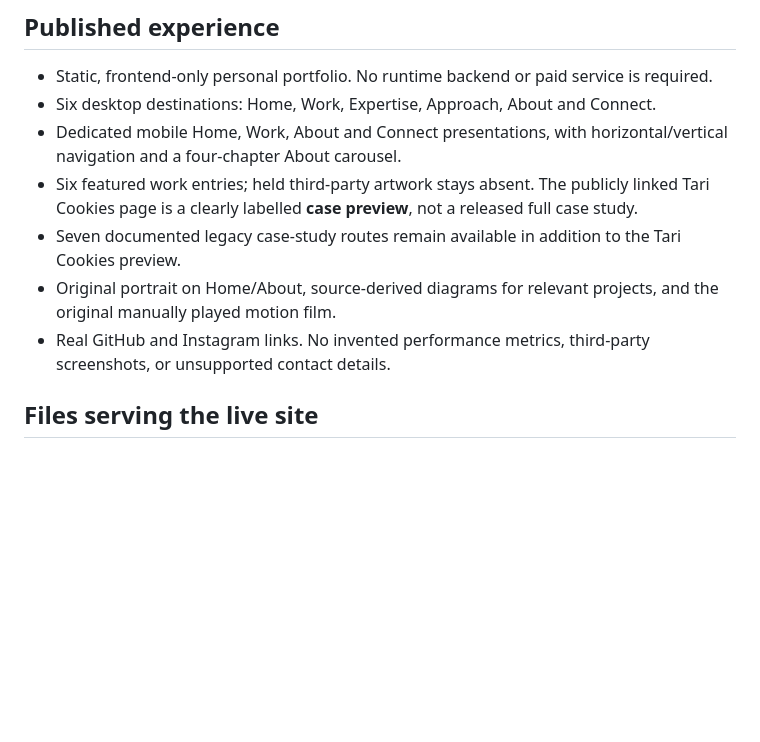
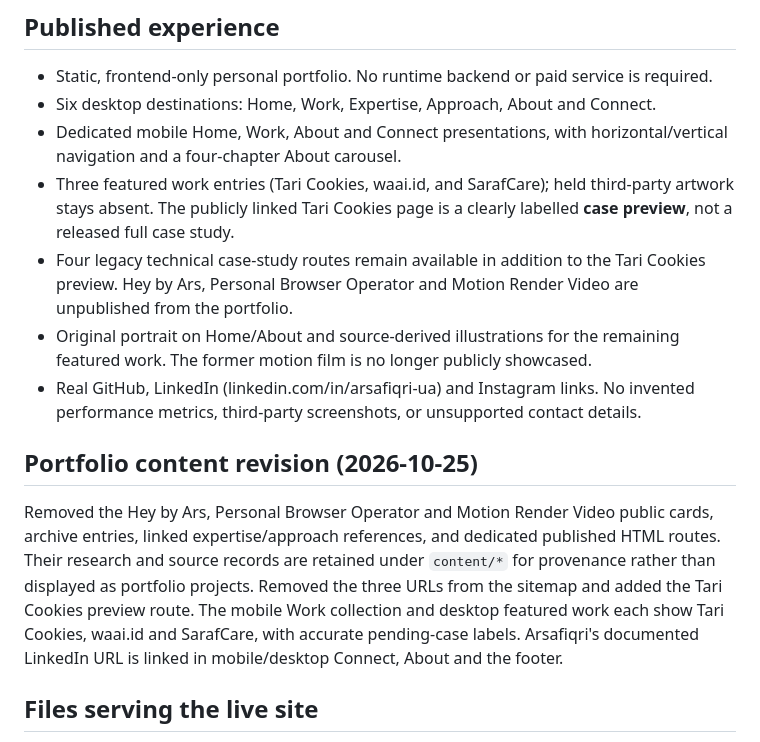
Before and after one commit to arsafiqri-aybi/arsafiqri-aybi.github.io, a Markdown page: README.md, the part around the change. GitHub-like rendering; blank space fills up the shorter version.

Commit message:
chore: align published inventory and links with portfolio changes — README.md

```diff
--- a/README.md
+++ b/README.md
@@ -8,10 +8,14 @@ Source branch: `main` (GitHub Pages, repository root).
 - Static, frontend-only personal portfolio. No runtime backend or paid service is required.
 - Six desktop destinations: Home, Work, Expertise, Approach, About and Connect.
 - Dedicated mobile Home, Work, About and Connect presentations, with horizontal/vertical navigation and a four-chapter About carousel.
-- Six featured work entries; held third-party artwork stays absent. The publicly linked Tari Cookies page is a clearly labelled **case preview**, not a released full case study.
-- Seven documented legacy case-study routes remain available in addition to the Tari Cookies preview.
-- Original portrait on Home/About, source-derived diagrams for relevant projects, and the original manually played motion film.
-- Real GitHub and Instagram links. No invented performance metrics, third-party screenshots, or unsupported contact details.
+- Three featured work entries (Tari Cookies, waai.id, and SarafCare); held third-party artwork stays absent. The publicly linked Tari Cookies page is a clearly labelled **case preview**, not a released full case study.
+- Four legacy technical case-study routes remain available in addition to the Tari Cookies preview. Hey by Ars, Personal Browser Operator and Motion Render Video are unpublished from the portfolio.
+- Original portrait on Home/About and source-derived illustrations for the remaining featured work. The former motion film is no longer publicly showcased.
+- Real GitHub, LinkedIn (linkedin.com/in/arsafiqri-ua) and Instagram links. No invented performance metrics, third-party screenshots, or unsupported contact details.
+
+## Portfolio content revision (2026-10-25)
+
+Removed the Hey by Ars, Personal Browser Operator and Motion Render Video public cards, archive entries, linked expertise/approach references, and dedicated published HTML routes. Their research and source records are retained under `content/*` for provenance rather than displayed as portfolio projects. Removed the three URLs from the sitemap and added the Tari Cookies preview route. The mobile Work collection and desktop featured work each show Tari Cookies, waai.id and SarafCare, with accurate pending-case labels. Arsafiqri's documented LinkedIn URL is linked in mobile/desktop Connect, About and the footer.
 
 ## Files serving the live site
 
```
